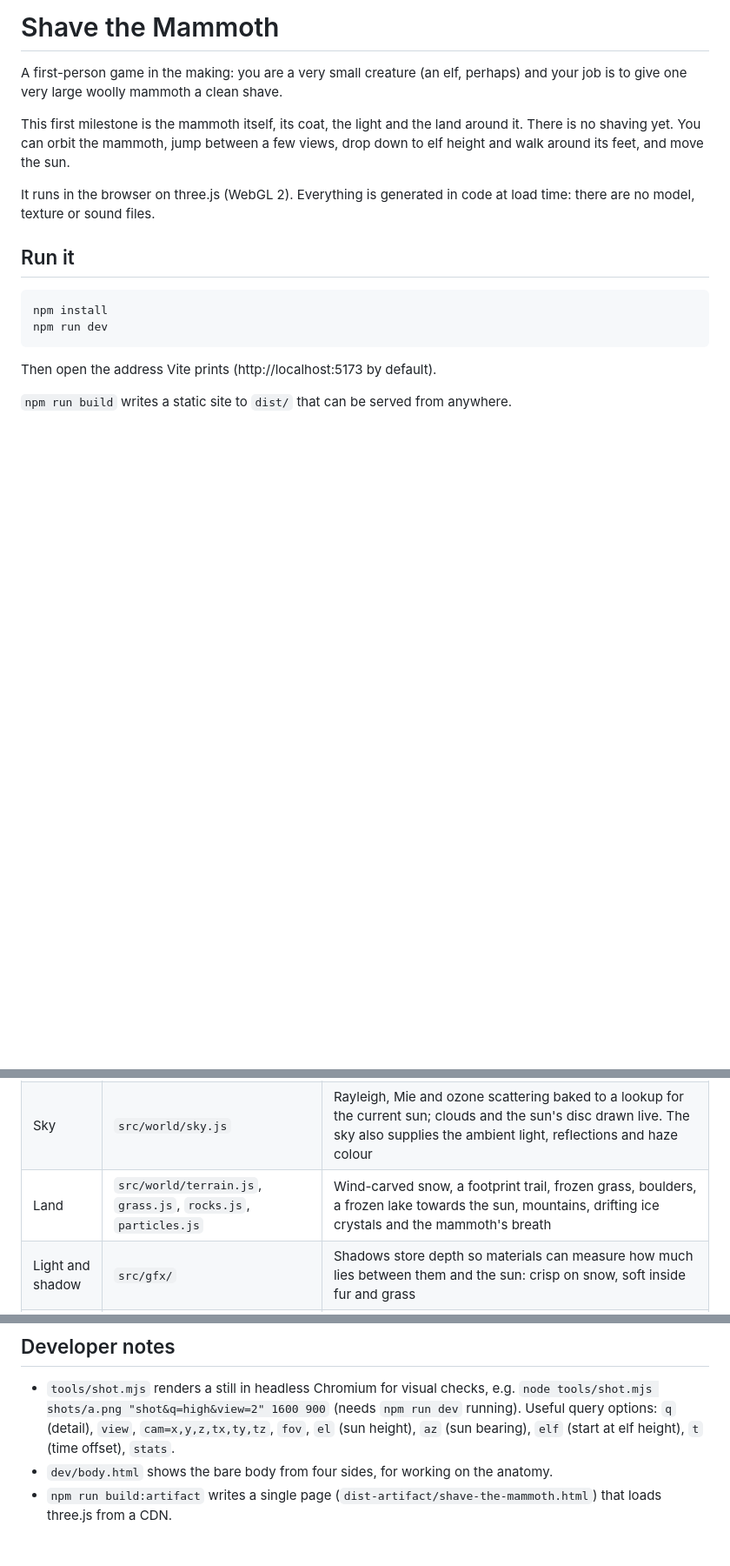
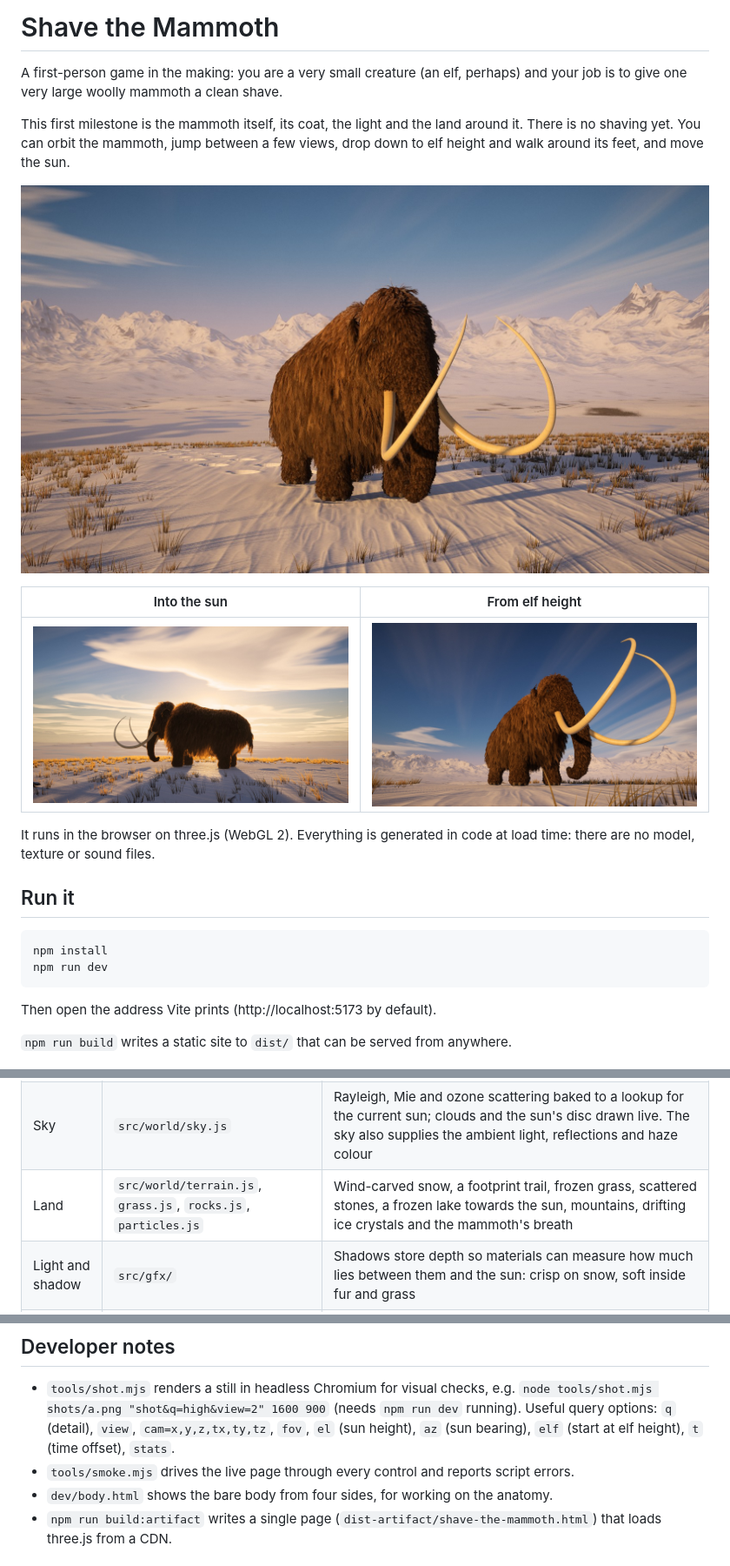
Before and after one commit to pallkvaran-blip/shavethemammoth, a Markdown page: README.md, 3 parts joined by grey strips. Shown at 87% size. GitHub-like rendering; pictures changed too: docs/elf-view.jpg (added), docs/hero.jpg (added), docs/into-the-sun.jpg (added); blank space fills up the shorter version.

```diff
--- a/README.md
+++ b/README.md
@@ -6,6 +6,12 @@ and your job is to give one very large woolly mammoth a clean shave.
 This first milestone is the mammoth itself, its coat, the light and the land around
 it. There is no shaving yet. You can orbit the mammoth, jump between a few views,
 drop down to elf height and walk around its feet, and move the sun.
+
+![The mammoth at sunset](docs/hero.jpg)
+
+| Into the sun | From elf height |
+| --- | --- |
+| ![Silhouette against the low sun](docs/into-the-sun.jpg) | ![Looking up from the snow](docs/elf-view.jpg) |
 
 It runs in the browser on three.js (WebGL 2). Everything is generated in code at
 load time: there are no model, texture or sound files.
@@ -48,7 +54,7 @@ Settings > System > Display > Graphics.
 | Coat | `src/mammoth/groom.js`, `furMaterial.js` | About 240,000 strands at High, each one a GPU instance grown in the vertex shader: it leaves the skin, bends under gravity and wind, gathers into locks, and drapes over the body using a baked distance volume. Close up each strand ribbon carries many individual hairs; further off it is drawn as one fine strand |
 | Hair lighting | `furMaterial.js` | Two highlights (surface and through-the-fibre), light passing through the coat when the sun is behind it, and sunlight that soaks into the coat rather than stopping at its surface |
 | Sky | `src/world/sky.js` | Rayleigh, Mie and ozone scattering baked to a lookup for the current sun; clouds and the sun's disc drawn live. The sky also supplies the ambient light, reflections and haze colour |
-| Land | `src/world/terrain.js`, `grass.js`, `rocks.js`, `particles.js` | Wind-carved snow, a footprint trail, frozen grass, boulders, a frozen lake towards the sun, mountains, drifting ice crystals and the mammoth's breath |
+| Land | `src/world/terrain.js`, `grass.js`, `rocks.js`, `particles.js` | Wind-carved snow, a footprint trail, frozen grass, scattered stones, a frozen lake towards the sun, mountains, drifting ice crystals and the mammoth's breath |
 | Light and shadow | `src/gfx/` | Shadows store depth so materials can measure how much lies between them and the sun: crisp on snow, soft inside fur and grass |
 | Picture | `src/gfx/post.js` | HDR rendering, bloom, light shafts, a film-style tone curve that keeps colour in the highlights, vignette and grain |
 
@@ -61,6 +67,7 @@ on the GPU, so cutting hair means writing shorter lengths where the clippers pas
   `node tools/shot.mjs shots/a.png "shot&q=high&view=2" 1600 900` (needs `npm run dev` running).
   Useful query options: `q` (detail), `view`, `cam=x,y,z,tx,ty,tz`, `fov`, `el` (sun height),
   `az` (sun bearing), `elf` (start at elf height), `t` (time offset), `stats`.
+- `tools/smoke.mjs` drives the live page through every control and reports script errors.
 - `dev/body.html` shows the bare body from four sides, for working on the anatomy.
 - `npm run build:artifact` writes a single page (`dist-artifact/shave-the-mammoth.html`)
   that loads three.js from a CDN.
```
Also changed, not shown: 8 other files.
